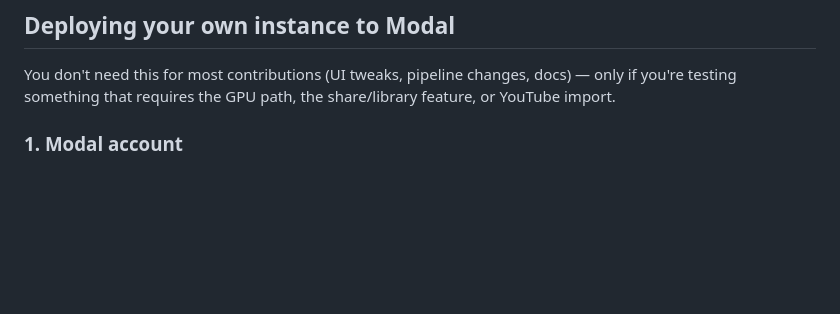
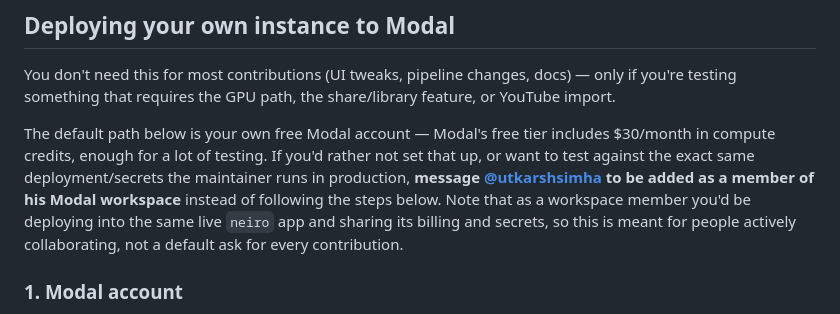
Before and after one commit to utkarshsimha/neiro, a Markdown page: CONTRIBUTING.md, the part around the change. Drawn GitHub-style; blank space fills up the shorter version.

Commit message:
Note the option to request Modal workspace access directly
For contributors who'd rather not spin up their own Modal account, or
want to test against the exact production setup — with the tradeoff
(shared billing/secrets, live app) spelled out so it's an informed ask.

Co-Authored-By: Claude Sonnet 5 <noreply@anthropic.com>

```diff
--- a/CONTRIBUTING.md
+++ b/CONTRIBUTING.md
@@ -67,6 +67,15 @@ You don't need this for most contributions (UI tweaks, pipeline changes, docs)
 if you're testing something that requires the GPU path, the share/library feature, or
 YouTube import.
 
+The default path below is your own free Modal account — Modal's free tier includes
+$30/month in compute credits, enough for a lot of testing. If you'd rather not set
+that up, or want to test against the exact same deployment/secrets the maintainer
+runs in production, **message [@utkarshsimha](https://github.com/utkarshsimha) to be
+added as a member of his Modal workspace** instead of following the steps below.
+Note that as a workspace member you'd be deploying into the same live `neiro` app and
+sharing its billing and secrets, so this is meant for people actively collaborating,
+not a default ask for every contribution.
+
 ### 1. Modal account
 
 1. [Create a Modal account](https://modal.com/signup).
```
